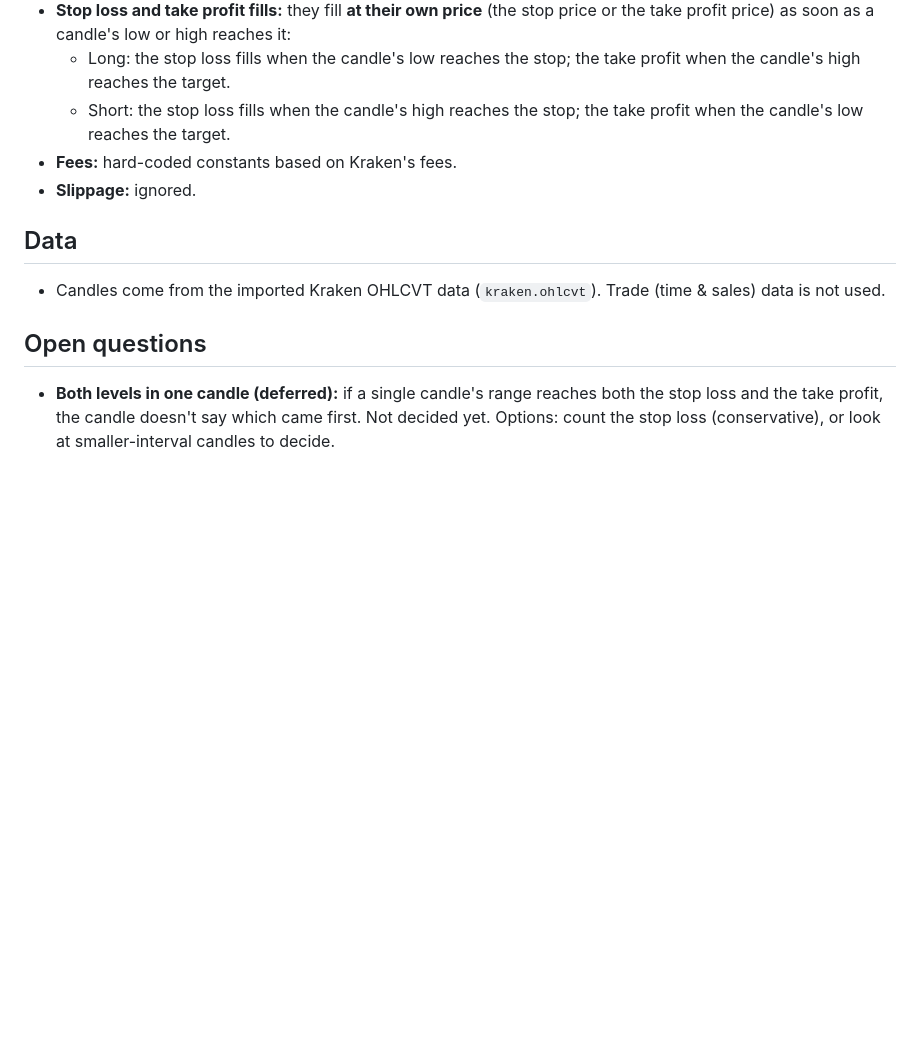
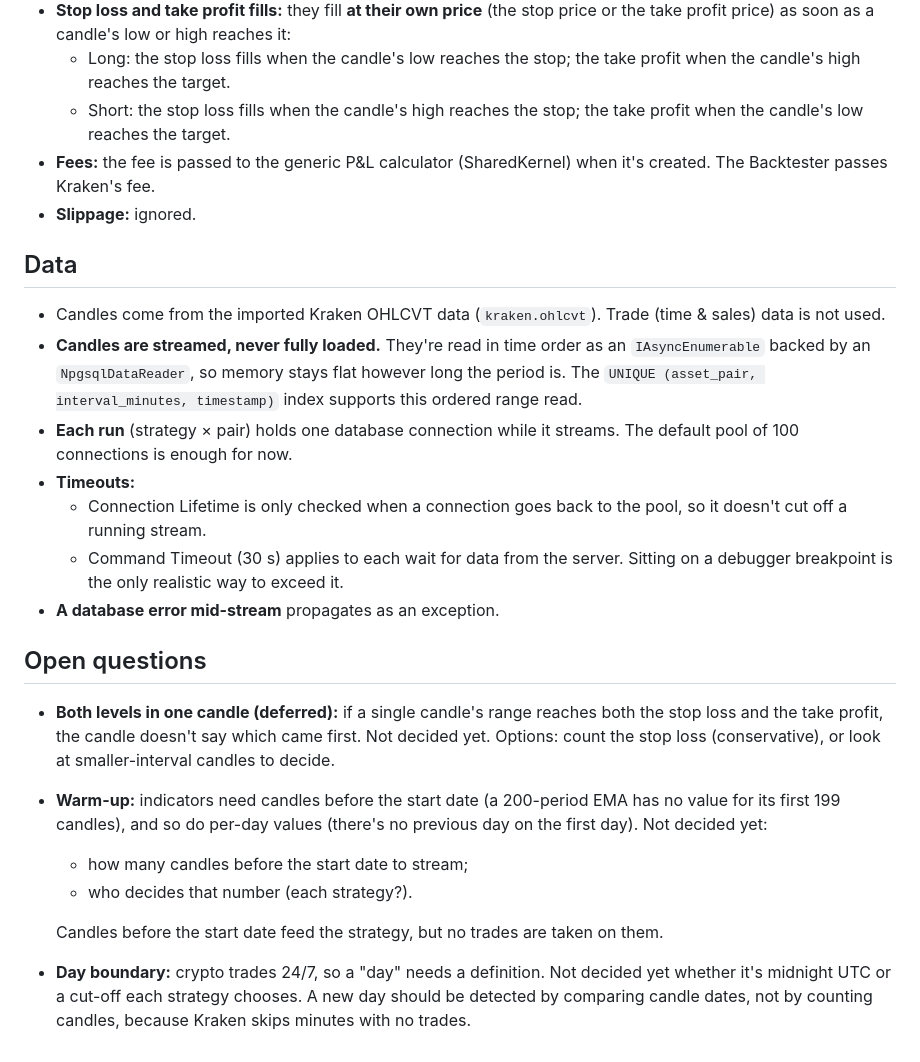
Before and after one commit to boris264/TradeR, a Markdown page: docs/backtester.md, the part around one of its changes. Rendered like a GitHub page; blank space fills up the shorter version.

```diff
--- a/docs/backtester.md
+++ b/docs/backtester.md
@@ -77,11 +101,23 @@ Hold time is calculated in the template from the open and close times.
 - **Stop loss and take profit fills:** they fill **at their own price** (the stop price or the take profit price) as soon as a candle's low or high reaches it:
   - Long: the stop loss fills when the candle's low reaches the stop; the take profit when the candle's high reaches the target.
   - Short: the stop loss fills when the candle's high reaches the stop; the take profit when the candle's low reaches the target.
-- **Fees:** hard-coded constants based on Kraken's fees.
+- **Fees:** the fee is passed to the generic P&L calculator (SharedKernel) when it's created. The Backtester passes Kraken's fee.
 - **Slippage:** ignored.
 
 ## Data
 - Candles come from the imported Kraken OHLCVT data (`kraken.ohlcvt`). Trade (time & sales) data is not used.
+- **Candles are streamed, never fully loaded.** They're read in time order as an `IAsyncEnumerable` backed by an `NpgsqlDataReader`, so memory stays flat however long the period is. The `UNIQUE (asset_pair, interval_minutes, timestamp)` index supports this ordered range read.
+- **Each run** (strategy × pair) holds one database connection while it streams. The default pool of 100 connections is enough for now.
+- **Timeouts:**
+  - Connection Lifetime is only checked when a connection goes back to the pool, so it doesn't cut off a running stream.
+  - Command Timeout (30 s) applies to each wait for data from the server. Sitting on a debugger breakpoint is the only realistic way to exceed it.
+- **A database error mid-stream** propagates as an exception.
 
 ## Open questions
 - **Both levels in one candle (deferred):** if a single candle's range reaches both the stop loss and the take profit, the candle doesn't say which came first. Not decided yet. Options: count the stop loss (conservative), or look at smaller-interval candles to decide.
+- **Warm-up:** indicators need candles before the start date (a 200-period EMA has no value for its first 199 candles), and so do per-day values (there's no previous day on the first day). Not decided yet:
+  - how many candles before the start date to stream;
+  - who decides that number (each strategy?).
+
+  Candles before the start date feed the strategy, but no trades are taken on them.
+- **Day boundary:** crypto trades 24/7, so a "day" needs a definition. Not decided yet whether it's midnight UTC or a cut-off each strategy chooses. A new day should be detected by comparing candle dates, not by counting candles, because Kraken skips minutes with no trades.
```
Also changed, not shown: other parts of docs/backtester.md (+24 -0 lines), CLAUDE.md (+7 -1 lines), docs/images/tradeR_c4_components_backtester.png, 2 other files.
